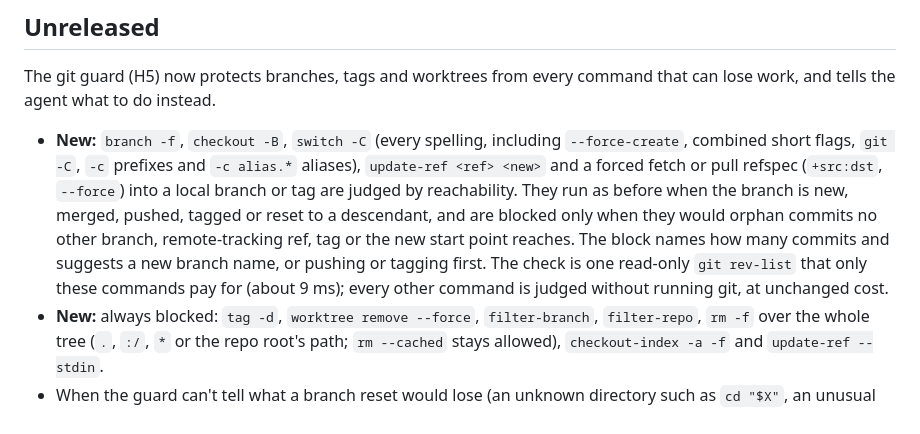
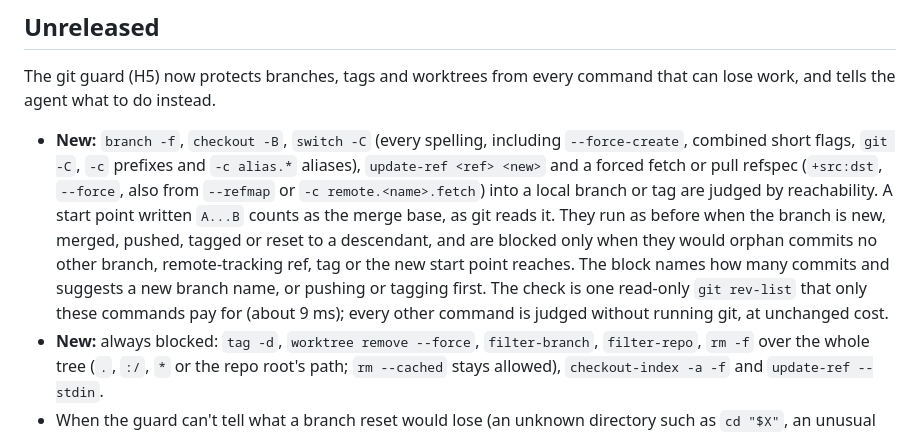
Before and after one commit to GreyforgeLabs/slopbrake, a Markdown page: CHANGELOG.md, the part around the change. Rendered like a GitHub page.

Commit message:
H5 docs: forced refspecs from --refmap and -c remote.<name>.fetch, and A...B start points

```diff
--- a/CHANGELOG.md
+++ b/CHANGELOG.md
@@ -4,7 +4,7 @@
 
 The git guard (H5) now protects branches, tags and worktrees from every command that can lose work, and tells the agent what to do instead.
 
-- **New:** `branch -f`, `checkout -B`, `switch -C` (every spelling, including `--force-create`, combined short flags, `git -C`, `-c` prefixes and `-c alias.*` aliases), `update-ref <ref> <new>` and a forced fetch or pull refspec (`+src:dst`, `--force`) into a local branch or tag are judged by reachability. They run as before when the branch is new, merged, pushed, tagged or reset to a descendant, and are blocked only when they would orphan commits no other branch, remote-tracking ref, tag or the new start point reaches. The block names how many commits and suggests a new branch name, or pushing or tagging first. The check is one read-only `git rev-list` that only these commands pay for (about 9 ms); every other command is judged without running git, at unchanged cost.
+- **New:** `branch -f`, `checkout -B`, `switch -C` (every spelling, including `--force-create`, combined short flags, `git -C`, `-c` prefixes and `-c alias.*` aliases), `update-ref <ref> <new>` and a forced fetch or pull refspec (`+src:dst`, `--force`, also from `--refmap` or `-c remote.<name>.fetch`) into a local branch or tag are judged by reachability. A start point written `A...B` counts as the merge base, as git reads it. They run as before when the branch is new, merged, pushed, tagged or reset to a descendant, and are blocked only when they would orphan commits no other branch, remote-tracking ref, tag or the new start point reaches. The block names how many commits and suggests a new branch name, or pushing or tagging first. The check is one read-only `git rev-list` that only these commands pay for (about 9 ms); every other command is judged without running git, at unchanged cost.
 - **New:** always blocked: `tag -d`, `worktree remove --force`, `filter-branch`, `filter-repo`, `rm -f` over the whole tree (`.`, `:/`, `*` or the repo root's path; `rm --cached` stays allowed), `checkout-index -a -f` and `update-ref --stdin`.
 - When the guard can't tell what a branch reset would lose (an unknown directory such as `cd "$X"`, an unusual branch name or start point), it blocks with the reason, like its other checks. Where no repository exists yet (`git init && git checkout -B main`, or a `git clone` earlier in the command), there's no branch to lose, so the command runs.
 
```
Also changed, not shown: docs/RULES.md (+1 -1 lines).
